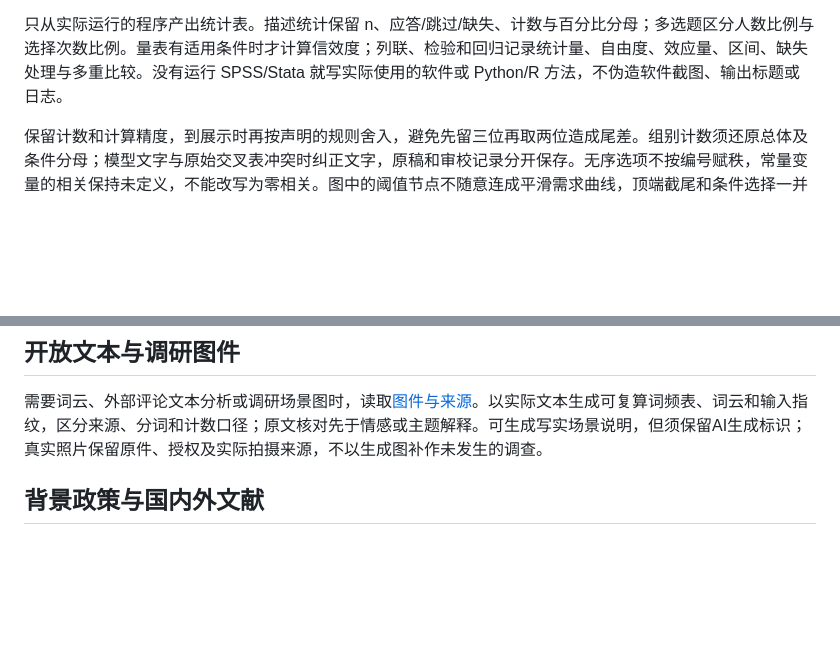
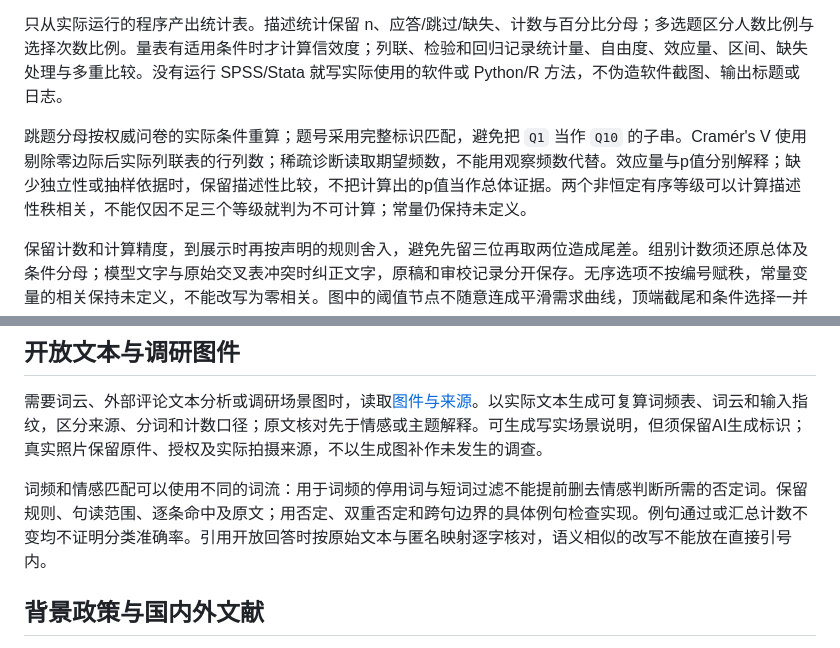
Before and after one commit to sunzhejian/mathmodel-paper-workflow-skill, a Markdown page: references/market-survey.md, 2 parts joined by grey strips. Rendered like a GitHub page; blank space fills up the shorter version.

Commit message:
Clarify survey statistics, source quotes and export verification

```diff
--- a/references/market-survey.md
+++ b/references/market-survey.md
@@ -50,6 +50,8 @@ AI 初稿后做规则检查与受访者试答：中性措辞、单一概念、
 
 只从实际运行的程序产出统计表。描述统计保留 n、应答/跳过/缺失、计数与百分比分母；多选题区分人数比例与选择次数比例。量表有适用条件时才计算信效度；列联、检验和回归记录统计量、自由度、效应量、区间、缺失处理与多重比较。没有运行 SPSS/Stata 就写实际使用的软件或 Python/R 方法，不伪造软件截图、输出标题或日志。
 
+跳题分母按权威问卷的实际条件重算；题号采用完整标识匹配，避免把 `Q1` 当作 `Q10` 的子串。Cramér's V 使用剔除零边际后实际列联表的行列数；稀疏诊断读取期望频数，不能用观察频数代替。效应量与p值分别解释；缺少独立性或抽样依据时，保留描述性比较，不把计算出的p值当作总体证据。两个非恒定有序等级可以计算描述性秩相关，不能仅因不足三个等级就判为不可计算；常量仍保持未定义。
+
 保留计数和计算精度，到展示时再按声明的规则舍入，避免先留三位再取两位造成尾差。组别计数须还原总体及条件分母；模型文字与原始交叉表冲突时纠正文字，原稿和审校记录分开保存。无序选项不按编号赋秩，常量变量的相关保持未定义，不能改写为零相关。图中的阈值节点不随意连成平滑需求曲线，顶端截尾和条件选择一并说明。
 
 Kano 需功能/反功能配对题，PSM 需四类价格判断，联合分析需可识别的属性卡片与响应设计，CFA/SEM 需相应测量结构、识别和拟合诊断。先检查输入与方法条件，失败或不适用输出原因；不能为丰富正文补造拟合指标、显著性或所谓标准答案。公式清单来自实际采用的分析，编号、符号与结果表逐一对应。
@@ -77,6 +79,8 @@ Kano 需功能/反功能配对题，PSM 需四类价格判断，联合分析需
 
 需要词云、外部评论文本分析或调研场景图时，读取[图件与来源](market-survey-visuals.md)。以实际文本生成可复算词频表、词云和输入指纹，区分来源、分词和计数口径；原文核对先于情感或主题解释。可生成写实场景说明，但须保留AI生成标识；真实照片保留原件、授权及实际拍摄来源，不以生成图补作未发生的调查。
 
+词频和情感匹配可以使用不同的词流：用于词频的停用词与短词过滤不能提前删去情感判断所需的否定词。保留规则、句读范围、逐条命中及原文；用否定、双重否定和跨句边界的具体例句检查实现。例句通过或汇总计数不变均不证明分类准确率。引用开放回答时按原始文本与匿名映射逐字核对，语义相似的改写不能放在直接引号内。
+
 ## 背景政策与国内外文献
 
 选题、研究设计及报告撰写时读取[政策与文献研究](market-survey-research.md)。从政府原文和真实截图梳理背景，按实际阅读范围比较国内外研究，完成述评矩阵、研究空白与变量/问卷映射；沿当前主对话和宿主可用工具执行。
```
Also changed, not shown: references/long-task-recovery.md (+2 -0 lines), references/rendering-contract.md (+2 -0 lines).
